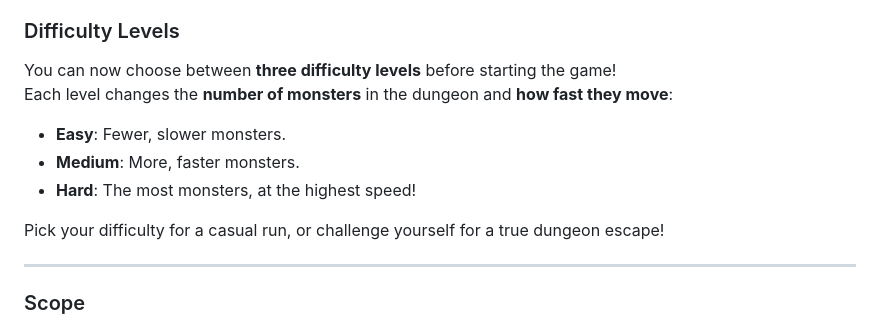
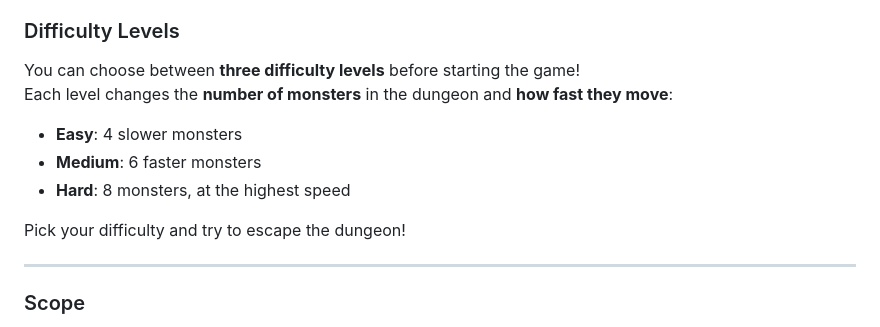
Before and after one commit to Drake-Designer/Dungeon-Escape, a Markdown page: readme.md, the part around one of its changes. Drawn GitHub-style.

Commit message:
README: minor fix on INTRO section

```diff
--- a/readme.md
+++ b/readme.md
@@ -57,14 +57,14 @@ You are the hero, stuck in a dark dungeon... Your mission?
 
 ### Difficulty Levels
 
-You can now choose between **three difficulty levels** before starting the game!
+You can choose between **three difficulty levels** before starting the game!
 Each level changes the **number of monsters** in the dungeon and **how fast they move**:
 
-- **Easy**: Fewer, slower monsters.
-- **Medium**: More, faster monsters.
-- **Hard**: The most monsters, at the highest speed!
+- **Easy**: 4 slower monsters
+- **Medium**: 6 faster monsters
+- **Hard**: 8 monsters, at the highest speed
 
-Pick your difficulty for a casual run, or challenge yourself for a true dungeon escape!
+Pick your difficulty and try to escape the dungeon!
 
 ---
 
```
Also changed, not shown: other parts of readme.md (+2 -0 lines).
